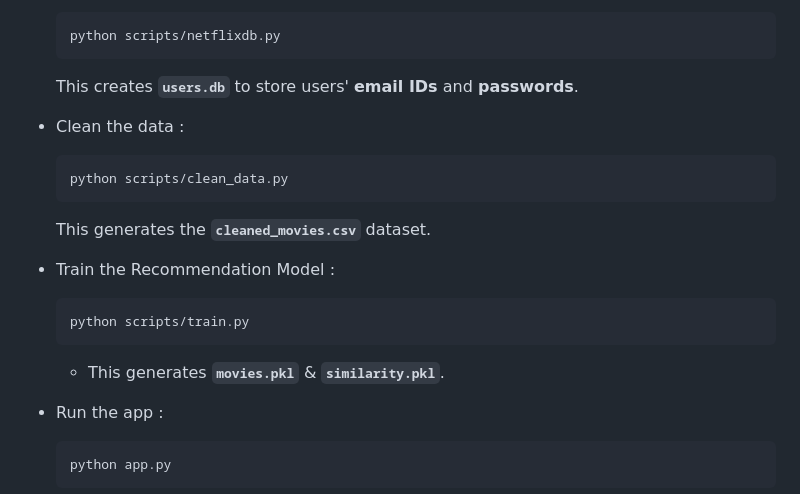
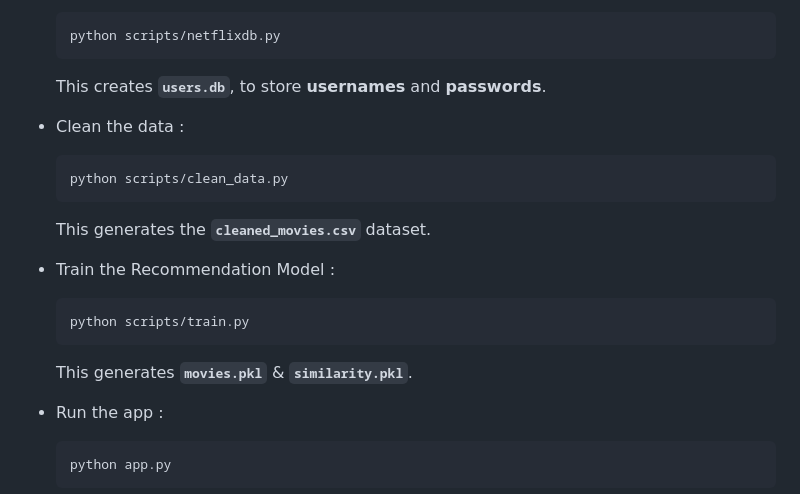
Before and after one commit to Avik-Das-567/Netflix-Style-Movie-Recommender, a Markdown page: README.md, the part around the change. Drawn GitHub-style.

````diff
--- a/README.md
+++ b/README.md
@@ -166,7 +166,7 @@ Recommendations include:
   ```
   python scripts/netflixdb.py
   ```
-  This creates **`users.db`** to store users' **email IDs** and **passwords**.
+  This creates **`users.db`**, to store **usernames** and **passwords**.
 
 - Clean the data :
   ```
@@ -178,7 +178,7 @@ Recommendations include:
   ```
   python scripts/train.py
   ```
-  - This generates **`movies.pkl`** & **`similarity.pkl`**.
+  This generates **`movies.pkl`** & **`similarity.pkl`**.
 
 - Run the app :
   ```
````
